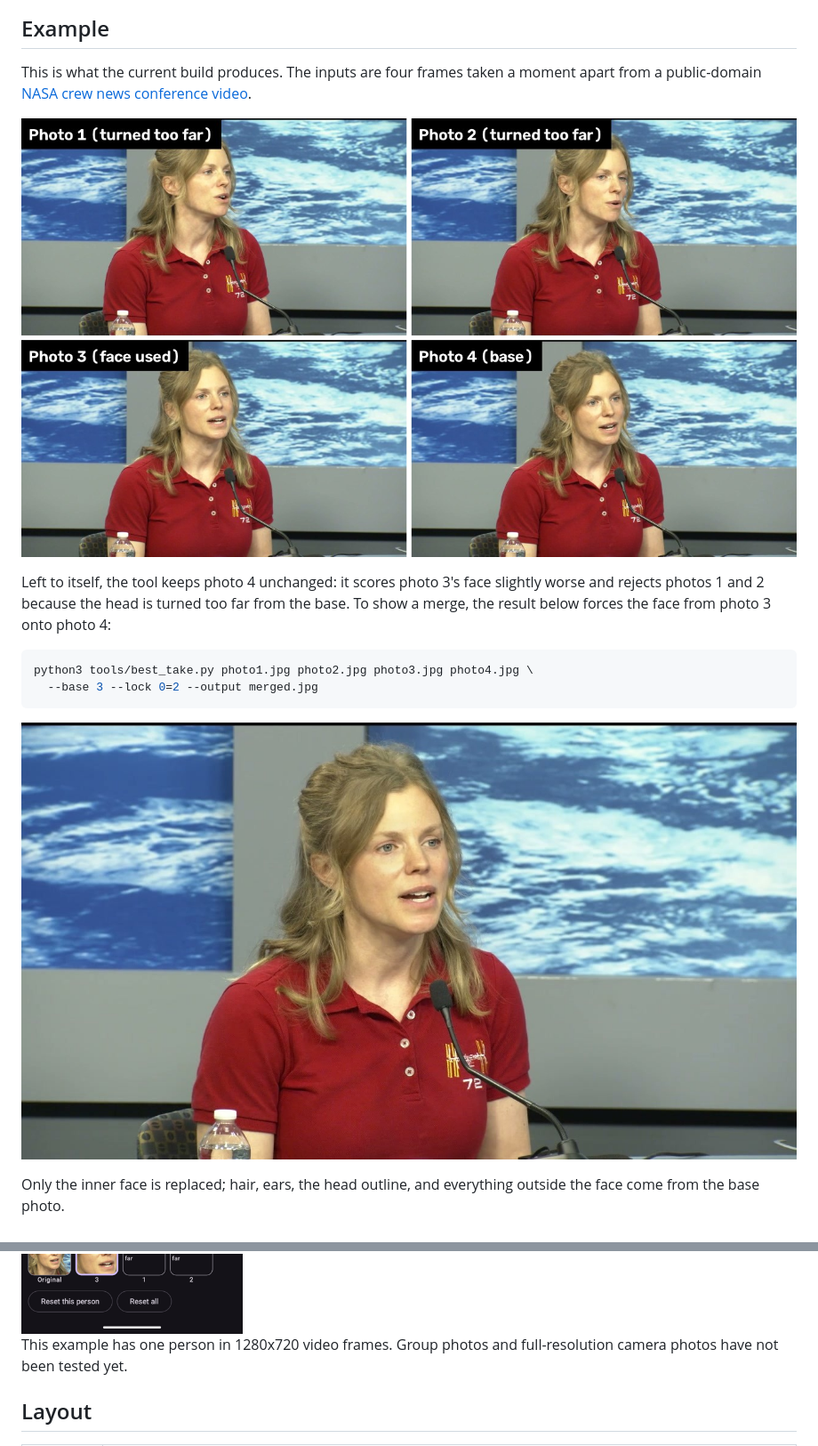
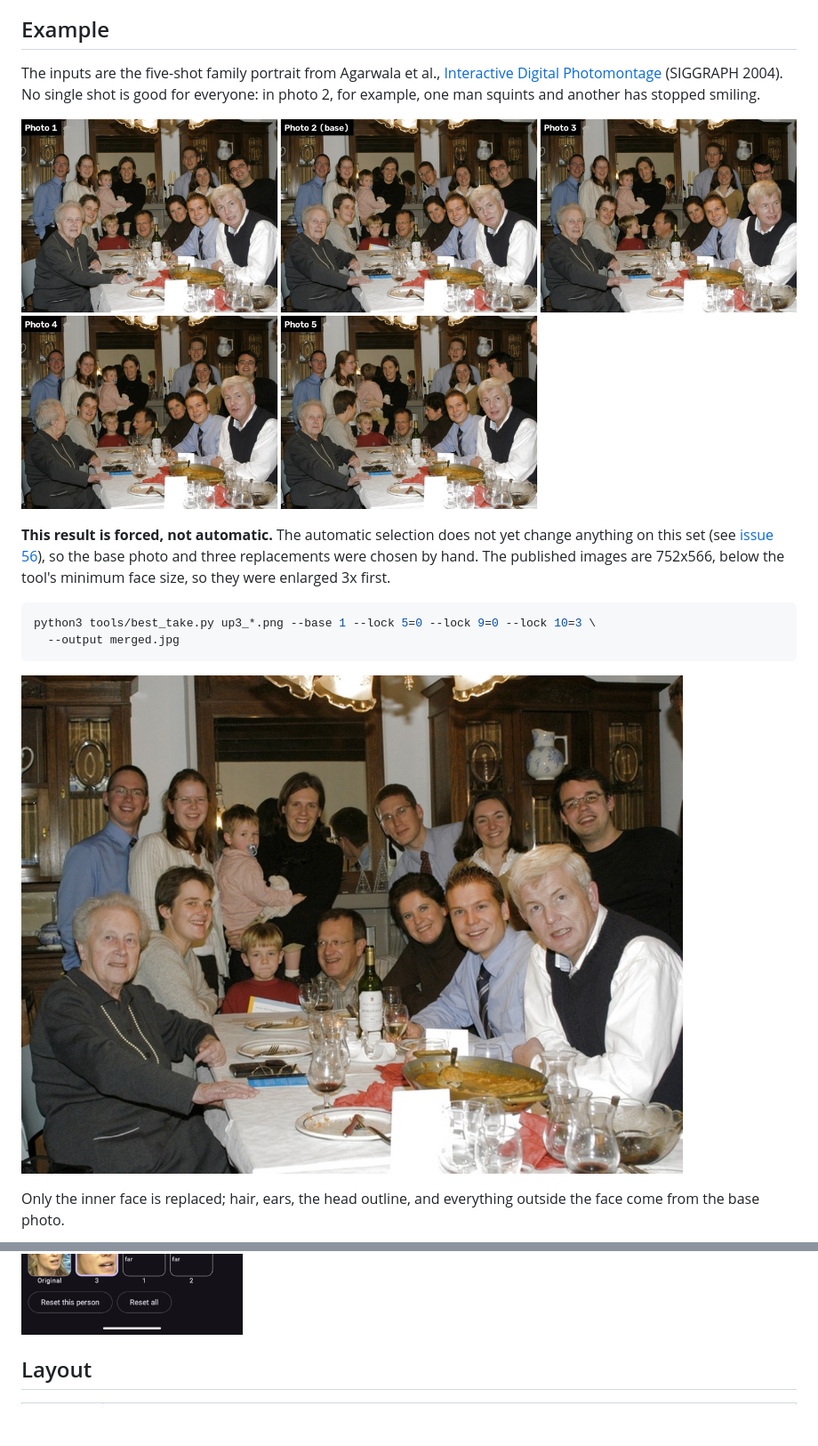
Before and after one commit to alecjacobson/best-take, a Markdown page: README.md, 2 parts joined by grey strips. Shown at 89% size. Rendered like a GitHub page; pictures changed too: docs/images/example-inputs.jpg (deleted), docs/images/example-output.jpg (deleted), docs/images/family-inputs.jpg (added); blank space fills up the shorter version.

Commit message:
Show the Photomontage family stack as the README example
Co-Authored-By: Claude Fable 5.2 <noreply@anthropic.com>

````diff
--- a/README.md
+++ b/README.md
@@ -10,23 +10,25 @@ grouped by the milestones in the design's delivery plan.
 
 ## Example
 
-This is what the current build produces. The inputs are four frames taken a
-moment apart from a public-domain
-[NASA crew news conference video](https://images.nasa.gov/details/jsc2024m000139_Crew-9_Crew_News_Conference).
+The inputs are the five-shot family portrait from Agarwala et al.,
+[Interactive Digital Photomontage](https://grail.cs.washington.edu/projects/photomontage/)
+(SIGGRAPH 2004). No single shot is good for everyone: in photo 2, for
+example, one man squints and another has stopped smiling.
 
-![Four input photos](docs/images/example-inputs.jpg)
+![Five input photos](docs/images/family-inputs.jpg)
 
-Left to itself, the tool keeps photo 4 unchanged: it scores photo 3's face
-slightly worse and rejects photos 1 and 2 because the head is turned too far
-from the base. To show a merge, the result below forces the face from photo 3
-onto photo 4:
+**This result is forced, not automatic.** The automatic selection does not yet
+change anything on this set (see
+[issue 56](https://github.com/alecjacobson/best-take/issues/56)), so the base
+photo and three replacements were chosen by hand. The published images are
+752x566, below the tool's minimum face size, so they were enlarged 3x first.
 
 ```sh
-python3 tools/best_take.py photo1.jpg photo2.jpg photo3.jpg photo4.jpg \
-  --base 3 --lock 0=2 --output merged.jpg
+python3 tools/best_take.py up3_*.png --base 1 --lock 5=0 --lock 9=0 --lock 10=3 \
+  --output merged.jpg
 ```
 
-![Merged output](docs/images/example-output.jpg)
+![Merged output](docs/images/family-output.jpg)
 
 Only the inner face is replaced; hair, ears, the head outline, and everything
 outside the face come from the base photo.
@@ -37,8 +39,5 @@ The same choice made in the Android app, running on an emulator:
 
 <img src="docs/images/example-app.png" alt="Editor screen in the Android app" width="300">
-
-This example has one person in 1280x720 video frames. Group photos and
-full-resolution camera photos have not been tested yet.
 
 ## Layout
 
````
Also changed, not shown: other parts of README.md (+2 -2 lines), docs/images/example-faces.jpg (deleted), docs/images/family-faces.jpg (added).
